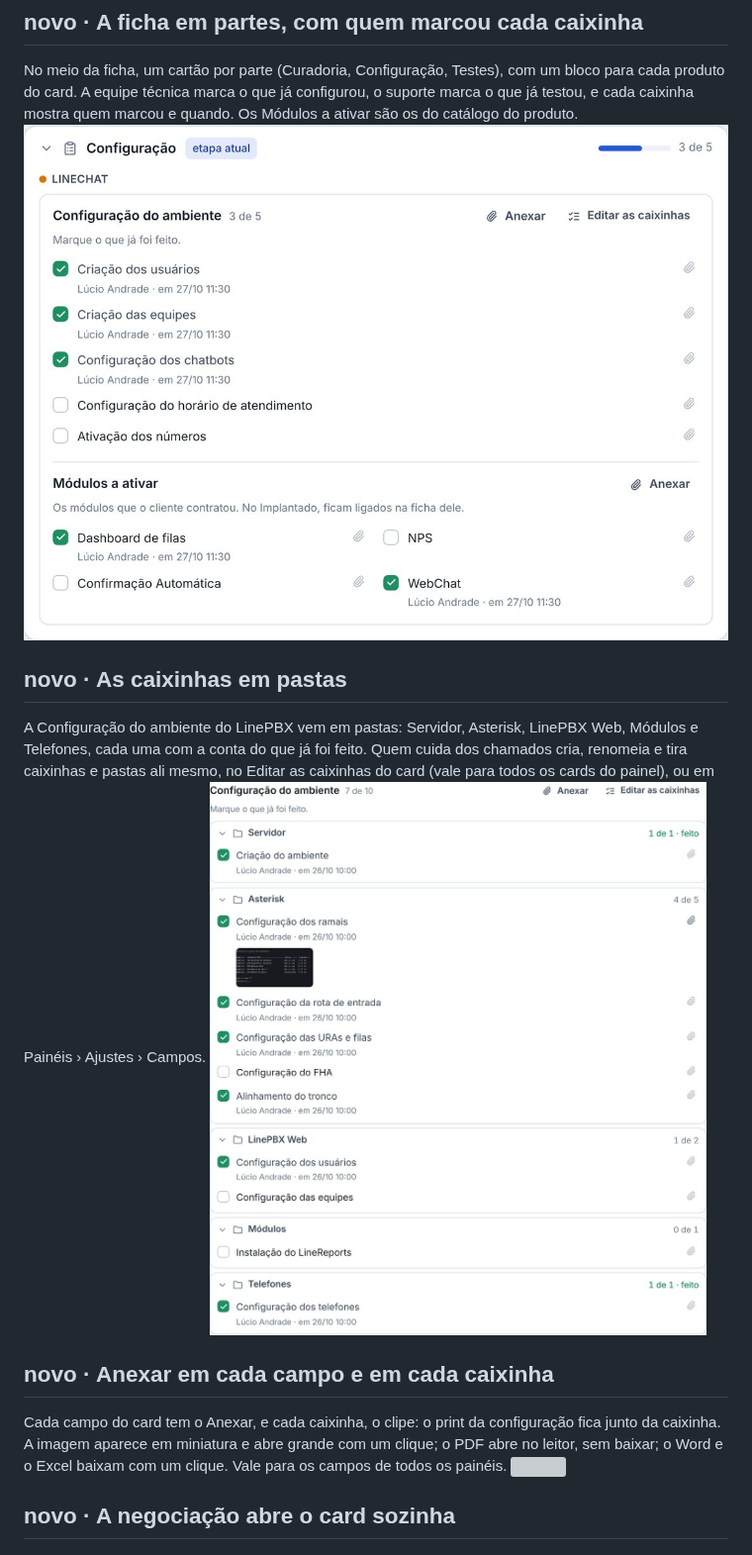
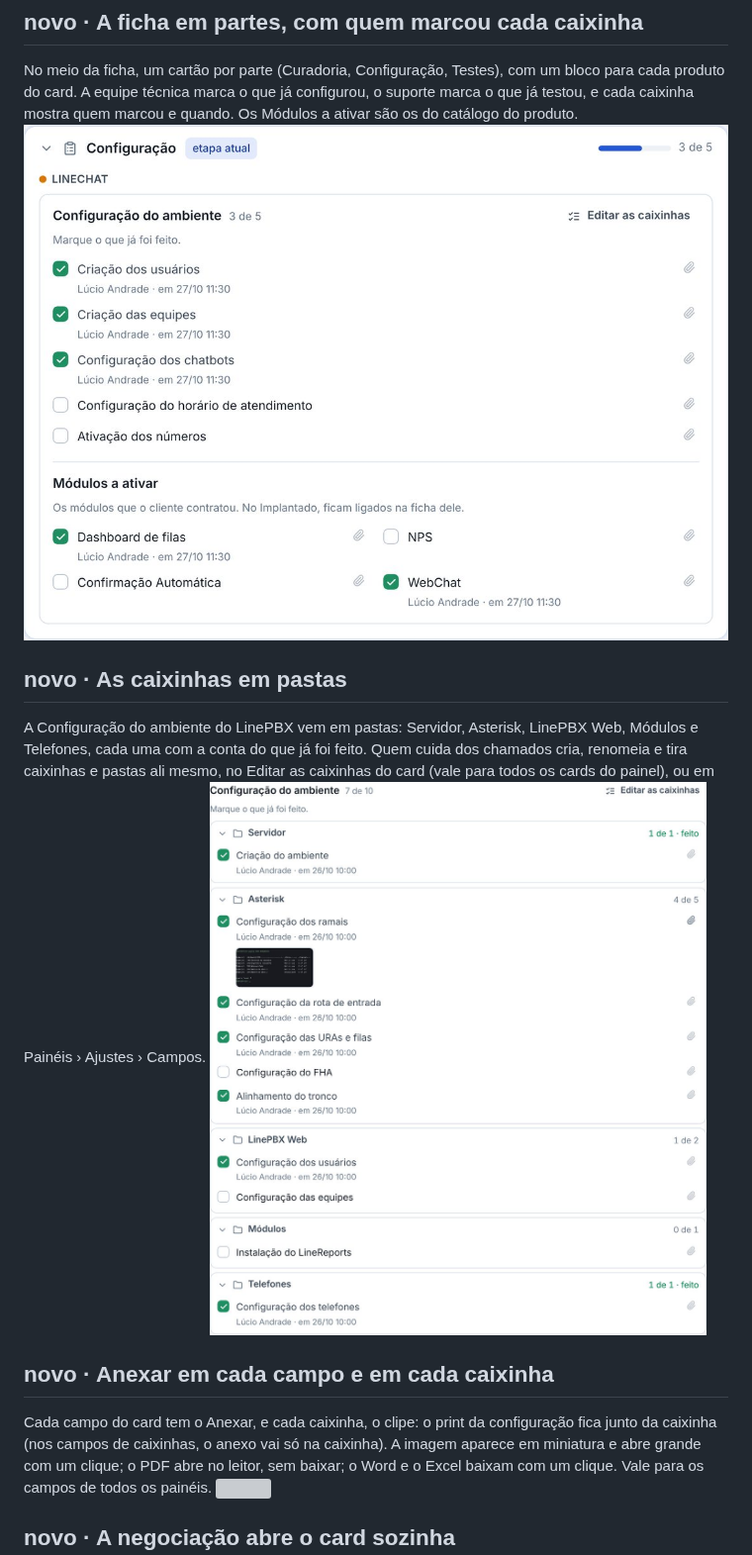
Before and after one commit to Lukibeg/linegestor, a Markdown page: docs/novidades/2.3.md, the part around the change. Shown at 99% size. Drawn GitHub-style; pictures changed too: docs/novidades/2.3/partes.jpg, docs/novidades/2.3/pastas.jpg; grey boxes are pictures that could not be loaded.

```diff
--- a/docs/novidades/2.3.md
+++ b/docs/novidades/2.3.md
@@ -30,7 +30,8 @@ caixinhas do card (vale para todos os cards do painel), ou em Painéis › Ajust
 ![](2.3/pastas.jpg)
 
 ## novo · Anexar em cada campo e em cada caixinha
-Cada campo do card tem o Anexar, e cada caixinha, o clipe: o print da configuração fica junto da caixinha. A imagem
+Cada campo do card tem o Anexar, e cada caixinha, o clipe: o print da configuração fica junto da caixinha (nos campos de
+caixinhas, o anexo vai só na caixinha). A imagem
 aparece em miniatura e abre grande com um clique; o PDF abre no leitor, sem baixar; o Word e o Excel baixam com um clique.
 Vale para os campos de todos os painéis.
 ![](2.3/anexos.jpg)
```
Also changed, not shown: docs/decisoes/0057-implantacao.md (+2 -1 lines), docs/guia-de-uso/implantacao.md (+1 -1 lines), 6 other files.
